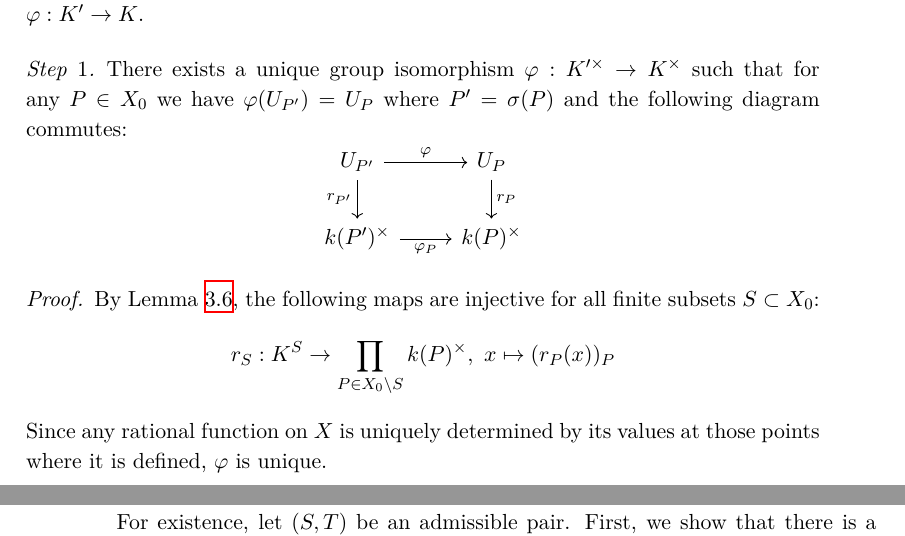
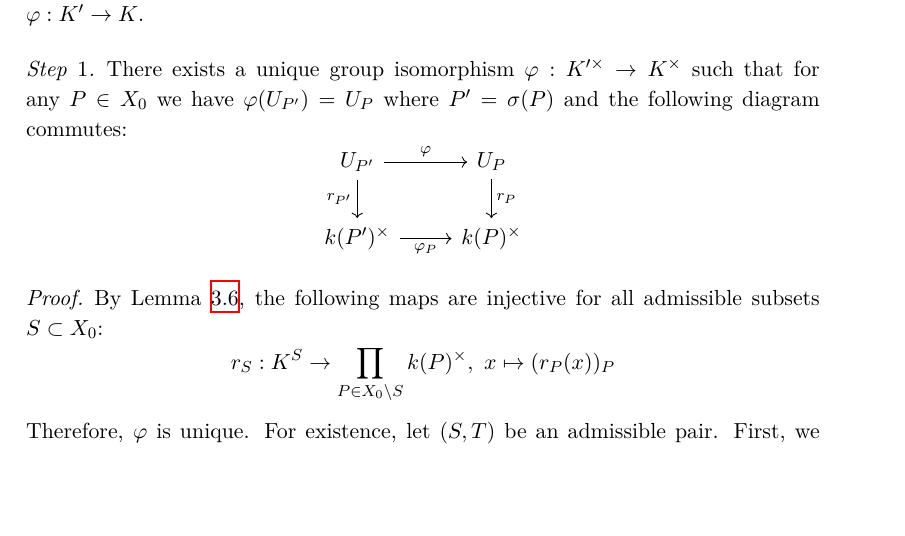
Before and after one commit to yishn/Uni, a LaTeX thesis (Master Thesis/thesis.tex, which reads Master Thesis/synopsis.tex): two parts of pages 26 and 27 of 29 before the commit and part of page 26 of 29 after it, the two joined at a grey line, cut so that both start at the same text, the shorter picture padded with empty space. Compiled offline with XeLaTeX.

Commit message:
Simplify end proof step 1

```diff
--- a/Master Thesis/synopsis.tex
+++ b/Master Thesis/synopsis.tex
@@ -603,11 +603,9 @@ k(P')^\times \ar[r, "\varphi_P"'] & k(P)^\times
 \end{step}
 
 \begin{proof}
-By Lemma \ref{5.4}, the following maps are injective for all finite subsets $S\subset X_0$:
+By Lemma \ref{5.4}, the following maps are injective for all admissible subsets $S\subset X_0$:
 \[ r_S:K^S \to\prod_{P\in X_0\setminus S} k(P)^\times,\ x\mapsto (r_P(x))_P \]
-Since any rational function on $X$ is uniquely determined by its values at those points where it is defined, $\varphi$ is unique.
-
-For existence, let $(S,T)$ be an admissible pair. First, we show that there is a unique homomorphism $\varphi^{S,T}$, making the following diagram commutative:
+Therefore, $\varphi$ is unique. For existence, let $(S,T)$ be an admissible pair. First, we show that there is a unique homomorphism $\varphi^{S,T}$, making the following diagram commutative:
 \[ (\star) \qquad \begin{tikzcd}
 K'^{S'} \rar["\varphi^{S,T}", dashed] \dar["r_{S',T'}"'] & K^S \dar["r_{S,T}"]\\
 \displaystyle \prod_{P\in T}k(\sigma P)^\times \rar["\prod\varphi_P"'] & \displaystyle \prod_{P\in T}k(P)^\times
```
